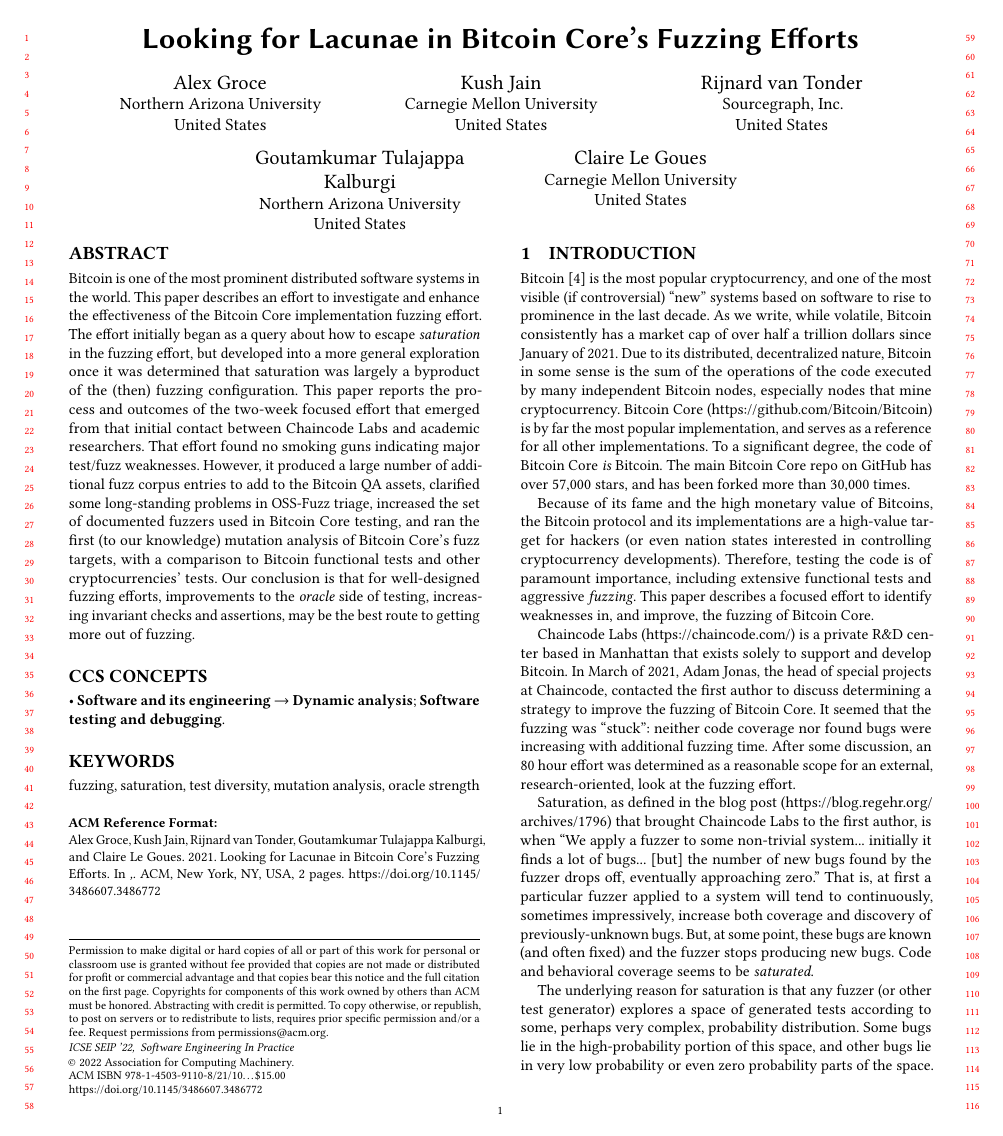
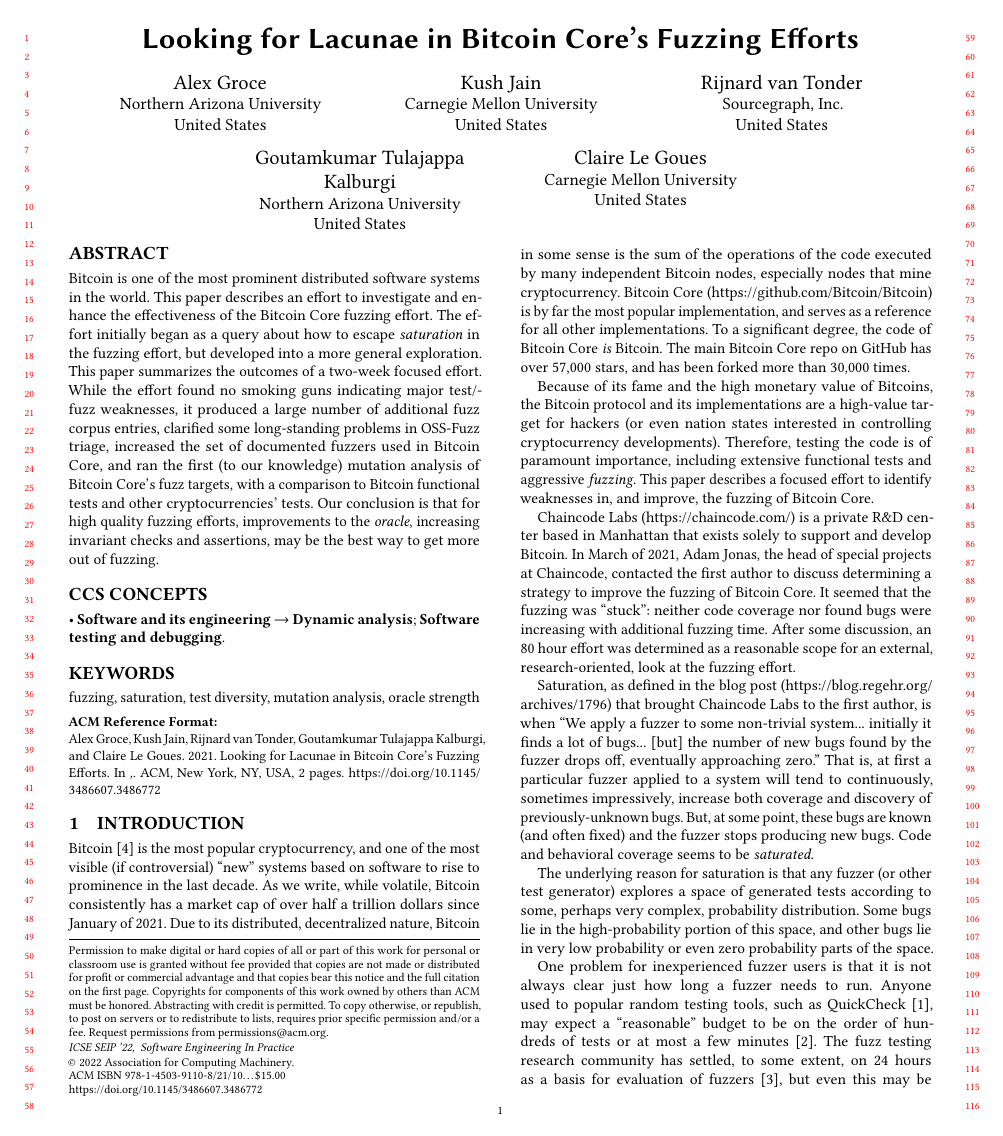
Before and after one commit to agroce/icseseip21, a LaTeX paper (twopager.tex, which reads smallabstract.tex): page 1 of 2. Compiled offline with pdfLaTeX.

Commit message:
Shrinkin'

```diff
--- a/smallabstract.tex
+++ b/smallabstract.tex
@@ -1 +1 @@
-Bitcoin is one of the most prominent distributed software systems in the world.  This paper describes an effort to investigate and enhance the effectiveness of the Bitcoin Core implementation fuzzing effort.  The effort initially began as a query about how to escape \emph{saturation} in the fuzzing effort, but developed into a more general exploration once it was determined that saturation was largely a byproduct of the (then) fuzzing configuration.  This paper reports the process and outcomes of the two-week focused effort that emerged from that initial contact between Chaincode Labs and academic researchers.  That effort found no smoking guns indicating major test/fuzz weaknesses. However, it produced a large number of additional fuzz corpus entries to add to the Bitcoin QA assets, clarified some long-standing problems in OSS-Fuzz triage, increased the set of documented fuzzers used in Bitcoin Core testing, and ran the first (to our knowledge) mutation analysis of Bitcoin Core's fuzz targets, with a comparison to Bitcoin functional tests and other cryptocurrencies' tests. Our conclusion is that for well-designed fuzzing efforts, improvements to the \emph{oracle} side of testing, increasing invariant checks and assertions, may be the best route to getting more out of fuzzing.
+Bitcoin is one of the most prominent distributed software systems in the world.  This paper describes an effort to investigate and enhance the effectiveness of the Bitcoin Core fuzzing effort.  The effort initially began as a query about how to escape \emph{saturation} in the fuzzing effort, but developed into a more general exploration.  This paper summarizes the outcomes of a two-week focused effort.  While the effort found no smoking guns indicating major test/fuzz weaknesses, it produced a large number of additional fuzz corpus entries, clarified some long-standing problems in OSS-Fuzz triage, increased the set of documented fuzzers used in Bitcoin Core, and ran the first (to our knowledge) mutation analysis of Bitcoin Core's fuzz targets, with a comparison to Bitcoin functional tests and other cryptocurrencies' tests. Our conclusion is that for high quality fuzzing efforts, improvements to the \emph{oracle}, increasing invariant checks and assertions, may be the best way to get more out of fuzzing.
```
